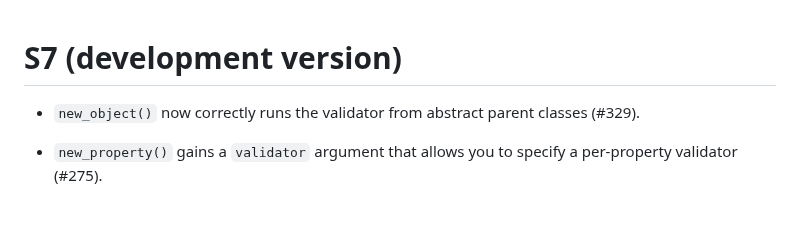
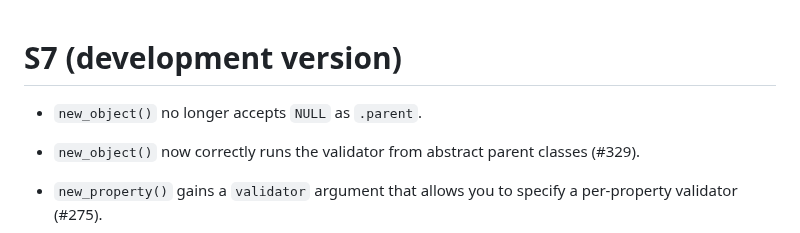
Before and after one commit to RConsortium/S7, a Markdown page: NEWS.md, the part around the change. Rendered like a GitHub page; blank space fills up the shorter version.

Commit message:
NEWS bullet

```diff
--- a/NEWS.md
+++ b/NEWS.md
@@ -1,4 +1,6 @@
 # S7 (development version)
+
+* `new_object()` no longer accepts `NULL` as `.parent`.
 
 * `new_object()` now correctly runs the validator from abstract parent classes
   (#329).
```
